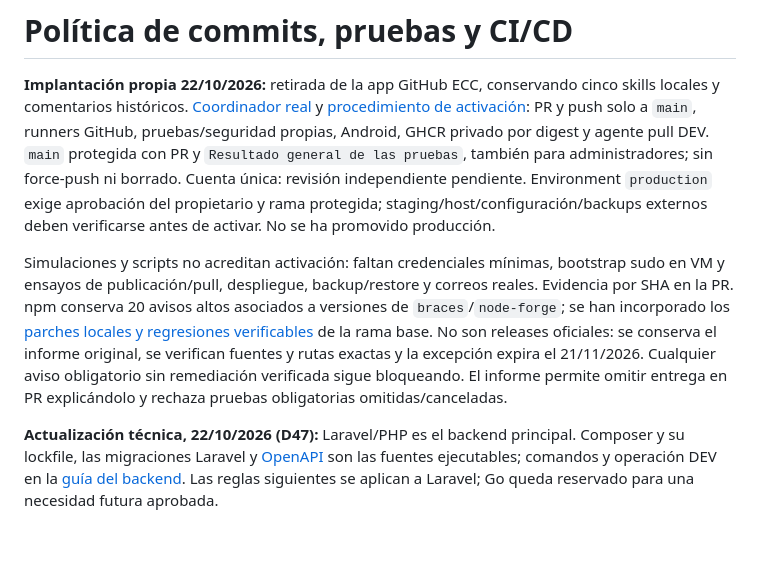
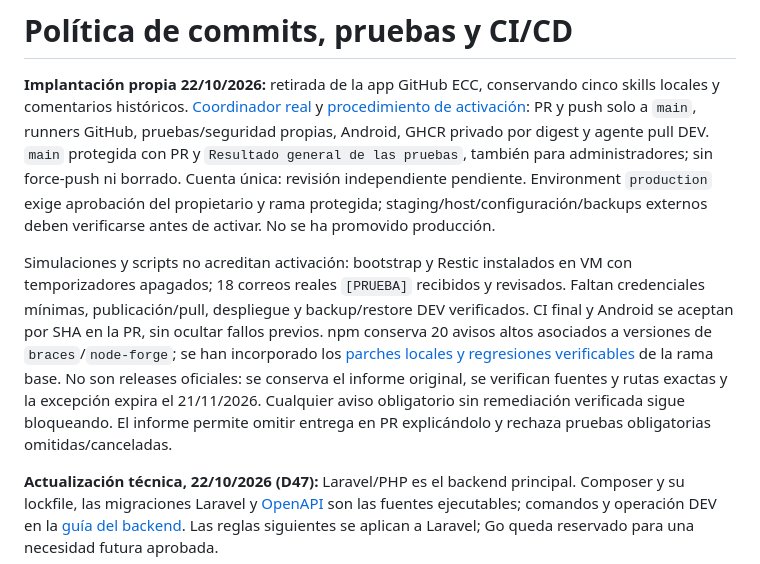
Before and after one commit to miguel-garciaa/Foodtruck, a Markdown page: docs/44-politica-commits-ci-cd-tests.md, the part around the change. Rendered like a GitHub page; blank space fills up the shorter version.

```diff
--- a/docs/44-politica-commits-ci-cd-tests.md
+++ b/docs/44-politica-commits-ci-cd-tests.md
@@ -2,7 +2,7 @@
 
 **Implantación propia 22/10/2026:** retirada de la app GitHub ECC, conservando cinco skills locales y comentarios históricos. [Coordinador real](../.github/workflows/dev.yml) y [procedimiento de activación](devops/README.md#cicd-propio-autorizado-el-22102026): PR y push solo a `main`, runners GitHub, pruebas/seguridad propias, Android, GHCR privado por digest y agente pull DEV. `main` protegida con PR y `Resultado general de las pruebas`, también para administradores; sin force-push ni borrado. Cuenta única: revisión independiente pendiente. Environment `production` exige aprobación del propietario y rama protegida; staging/host/configuración/backups externos deben verificarse antes de activar. No se ha promovido producción.
 
-Simulaciones y scripts no acreditan activación: faltan credenciales mínimas, bootstrap sudo en VM y ensayos de publicación/pull, despliegue, backup/restore y correos reales. Evidencia por SHA en la PR. npm conserva 20 avisos altos asociados a versiones de `braces`/`node-forge`; se han incorporado los [parches locales y regresiones verificables](../apps/mobile/security/README.md) de la rama base. No son releases oficiales: se conserva el informe original, se verifican fuentes y rutas exactas y la excepción expira el 21/11/2026. Cualquier aviso obligatorio sin remediación verificada sigue bloqueando. El informe permite omitir entrega en PR explicándolo y rechaza pruebas obligatorias omitidas/canceladas.
+Simulaciones y scripts no acreditan activación: bootstrap y Restic instalados en VM con temporizadores apagados; 18 correos reales `[PRUEBA]` recibidos y revisados. Faltan credenciales mínimas, publicación/pull, despliegue y backup/restore DEV verificados. CI final y Android se aceptan por SHA en la PR, sin ocultar fallos previos. npm conserva 20 avisos altos asociados a versiones de `braces`/`node-forge`; se han incorporado los [parches locales y regresiones verificables](../apps/mobile/security/README.md) de la rama base. No son releases oficiales: se conserva el informe original, se verifican fuentes y rutas exactas y la excepción expira el 21/11/2026. Cualquier aviso obligatorio sin remediación verificada sigue bloqueando. El informe permite omitir entrega en PR explicándolo y rechaza pruebas obligatorias omitidas/canceladas.
 
 **Actualización técnica, 22/10/2026 (D47):** Laravel/PHP es el backend principal. Composer y su lockfile, las migraciones Laravel y [OpenAPI](../contracts/openapi.json) son las fuentes ejecutables; comandos y operación DEV en la [guía del backend](../backend/README.md). Las reglas siguientes se aplican a Laravel; Go queda reservado para una necesidad futura aprobada.
 
```
Also changed, not shown: docs/devops/README.md (+4 -2 lines).
